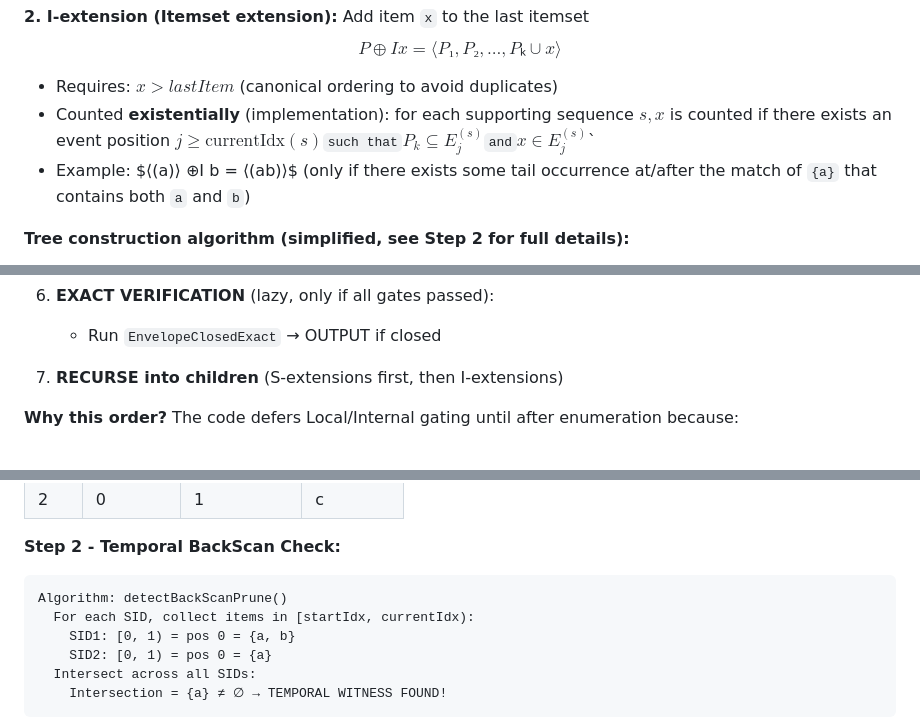
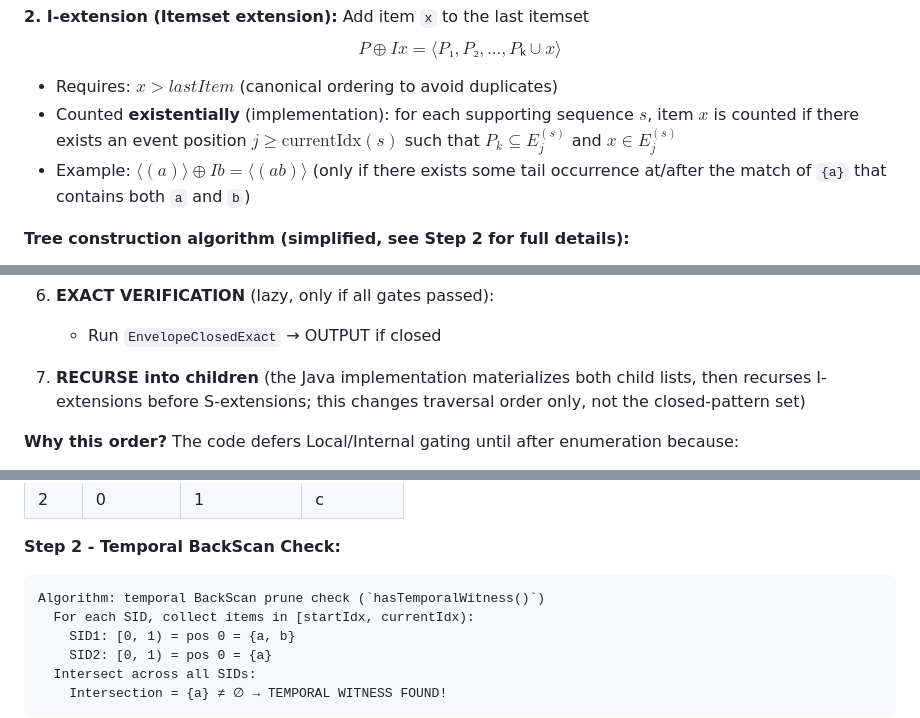
Before and after one commit to azizi-nabil/triback-clo, a Markdown page: docs/THROUGHOUT_EXAMPLE.md, 3 parts joined by grey strips. Rendered like a GitHub page.

````diff
--- a/docs/THROUGHOUT_EXAMPLE.md
+++ b/docs/THROUGHOUT_EXAMPLE.md
@@ -303,7 +305,7 @@ $$
 P ⊕I x = ⟨P₁, P₂, ..., Pₖ ∪ {x}⟩
 $$
 - Requires: $x > lastItem$ (canonical ordering to avoid duplicates)
-- Counted **existentially** (implementation): for each supporting sequence $s, x$ is counted if there exists an event position $j \geq \text{currentIdx}(s)$` such that `$P_k \subseteq E_j^{(s)}$` and `$x \in E_j^{(s)}$`
+- Counted **existentially** (implementation): for each supporting sequence $s$, item $x$ is counted if there exists an event position $j \geq \text{currentIdx}(s)$ such that $P_k \subseteq E_j^{(s)}$ and $x \in E_j^{(s)}$
 - Example: $⟨(a)⟩ ⊕I b = ⟨(ab)⟩$ (only if there exists some tail occurrence at/after the match of `{a}` that contains both `a` and `b`)
 
 **Tree construction algorithm (simplified, see Step 2 for full details):**
@@ -495,7 +497,7 @@ Root (∅)
 6. **EXACT VERIFICATION** (lazy, only if all gates passed):
    - Run `EnvelopeClosedExact` → OUTPUT if closed
 
-7. **RECURSE into children** (S-extensions first, then I-extensions)
+7. **RECURSE into children** (the Java implementation materializes both child lists, then recurses I-extensions before S-extensions; this changes traversal order only, not the closed-pattern set)
 
 **Why this order?** The code defers Local/Internal gating until after enumeration because:
 - If forward-closed check fails (step 4), we skip output anyway → no need to run Local/Internal checks
@@ -683,7 +685,7 @@ Length-1 pattern:
 
 **Step 2 - Temporal BackScan Check:**
 ```
-Algorithm: detectBackScanPrune()
+Algorithm: temporal BackScan prune check (`hasTemporalWitness()`)
   For each SID, collect items in [startIdx, currentIdx):
     SID1: [0, 1) = pos 0 = {a, b}
     SID2: [0, 1) = pos 0 = {a}
````
Also changed, not shown: other parts of docs/THROUGHOUT_EXAMPLE.md (+23 -21 lines).
